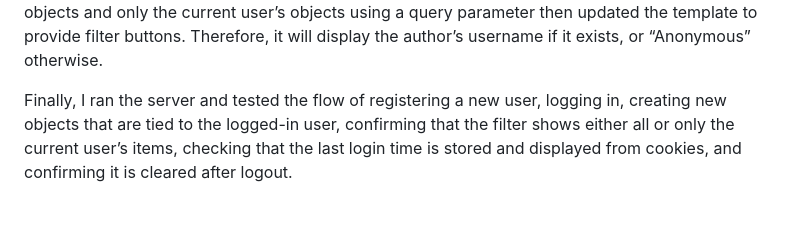
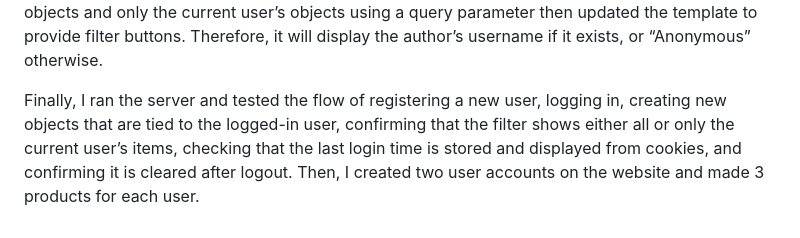
Before and after one commit to kerangleeya/penaltee, a Markdown page: README.md, the part around the change. Rendered like a GitHub page.

```diff
--- a/README.md
+++ b/README.md
@@ -159,4 +159,4 @@ To restrict access, I imported login_required and added @login_required(login_ur
 
 To associate content with users, first I imported User from django.contrib.auth.models in models.py and added a foreign key field user = models.ForeignKey(User, on_delete=models.CASCADE, null=True) to the model. Since I modified the models.py, I ran migrations. In the create_product, after validating the form, I used form.save(commit=False), assigned the current user with entry.user = request.user, saved, and redirected it. In show_main, I made a filter between all objects and only the current user’s objects using a query parameter then updated the template to provide filter buttons. Therefore, it will display the author’s username if it exists, or “Anonymous” otherwise.
 
-Finally, I ran the server and tested the flow of registering a new user, logging in, creating new objects that are tied to the logged-in user, confirming that the filter shows either all or only the current user’s items, checking that the last login time is stored and displayed from cookies, and confirming it is cleared after logout.
+Finally, I ran the server and tested the flow of registering a new user, logging in, creating new objects that are tied to the logged-in user, confirming that the filter shows either all or only the current user’s items, checking that the last login time is stored and displayed from cookies, and confirming it is cleared after logout. Then, I created two user accounts on the website and made 3 products for each user.
```
